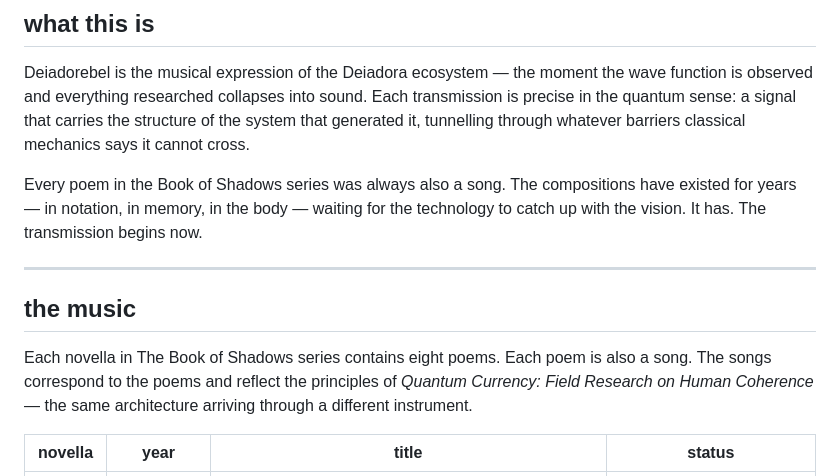
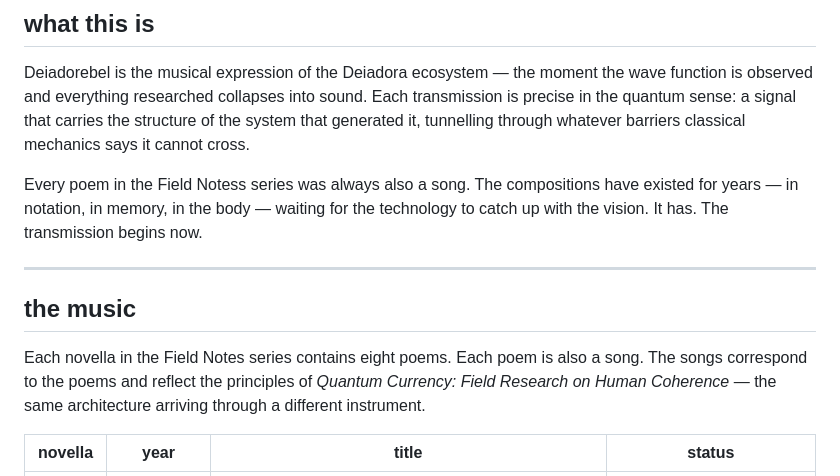
Before and after one commit to deiadora/deiadorebel_site, a Markdown page: README.md, the part around the change. Rendered like a GitHub page.

Commit message:
Update README.md
update series title

```diff
--- a/README.md
+++ b/README.md
@@ -10,13 +10,13 @@
 
 Deiadorebel is the musical expression of the Deiadora ecosystem — the moment the wave function is observed and everything researched collapses into sound. Each transmission is precise in the quantum sense: a signal that carries the structure of the system that generated it, tunnelling through whatever barriers classical mechanics says it cannot cross.
 
-Every poem in the Book of Shadows series was always also a song. The compositions have existed for years — in notation, in memory, in the body — waiting for the technology to catch up with the vision. It has. The transmission begins now.
+Every poem in the Field Notess series was always also a song. The compositions have existed for years — in notation, in memory, in the body — waiting for the technology to catch up with the vision. It has. The transmission begins now.
 
 ---
 
 ## the music
 
-Each novella in The Book of Shadows series contains eight poems. Each poem is also a song. The songs correspond to the poems and reflect the principles of *Quantum Currency: Field Research on Human Coherence* — the same architecture arriving through a different instrument.
+Each novella in the Field Notes series contains eight poems. Each poem is also a song. The songs correspond to the poems and reflect the principles of *Quantum Currency: Field Research on Human Coherence* — the same architecture arriving through a different instrument.
 
 | novella | year | title | status |
 |---------|------|-------|--------|
```
